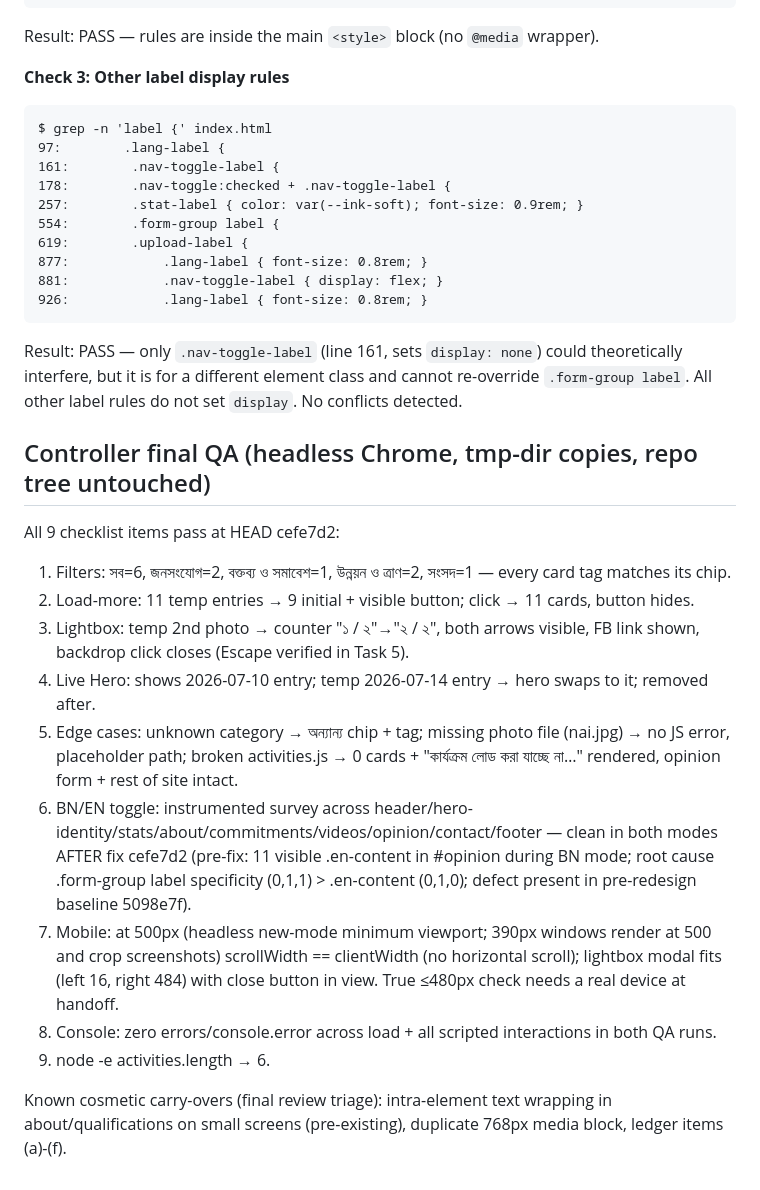
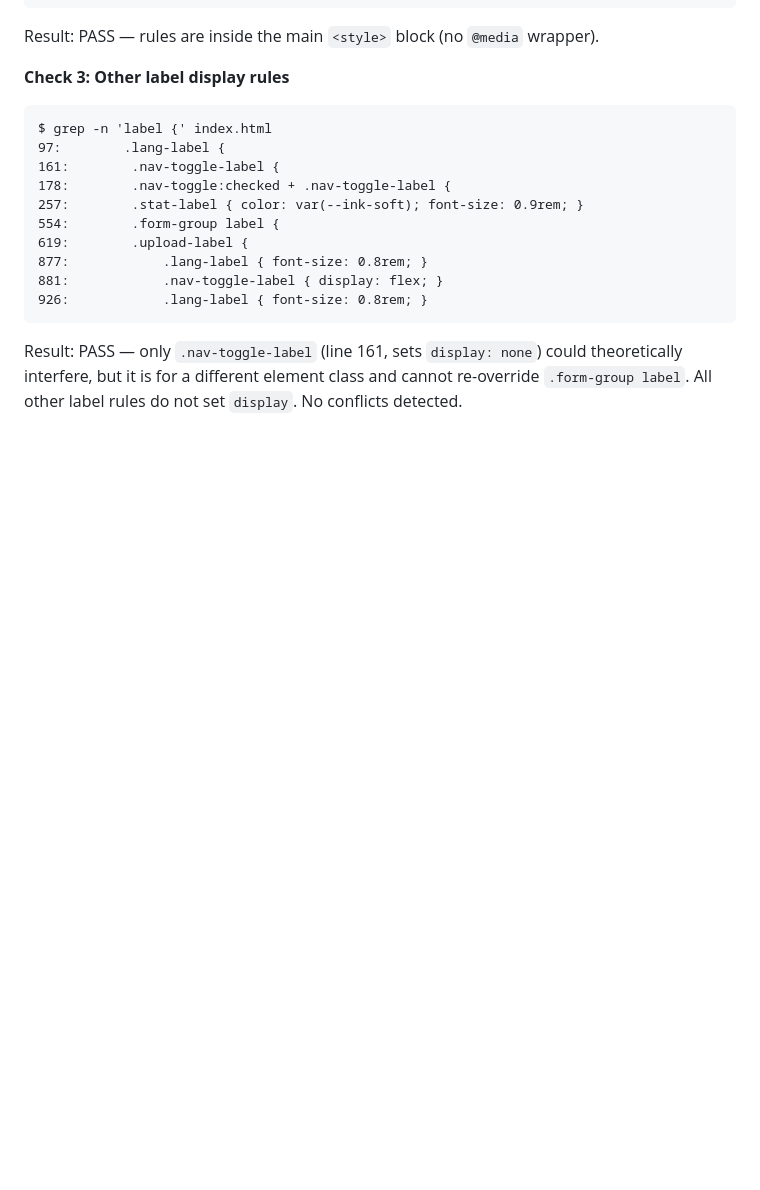
Before and after one commit to artificialleapllc-ai/vote4mujibur, a Markdown page: .superpowers/sdd/task-7-report.md, the part around the change. GitHub-like rendering; blank space fills up the shorter version.

Commit message:
revert: exclude gitignored .superpowers report from tracked history
Accidentally swept into the previous commit via a pre-existing staged
change; .superpowers/ is gitignored and should not be tracked going
forward. Restores task-7-report.md to its cefe7d2 content; index.html
is untouched by this commit.

````diff
--- a/.superpowers/sdd/task-7-report.md
+++ b/.superpowers/sdd/task-7-report.md
@@ -97,18 +97,3 @@ $ grep -n 'label {' index.html
 926:            .lang-label { font-size: 0.8rem; }
 ```
 Result: PASS — only `.nav-toggle-label` (line 161, sets `display: none`) could theoretically interfere, but it is for a different element class and cannot re-override `.form-group label`. All other label rules do not set `display`. No conflicts detected.
-
-## Controller final QA (headless Chrome, tmp-dir copies, repo tree untouched)
-
-All 9 checklist items pass at HEAD cefe7d2:
-1. Filters: সব=6, জনসংযোগ=2, বক্তব্য ও সমাবেশ=1, উন্নয়ন ও ত্রাণ=2, সংসদ=1 — every card tag matches its chip.
-2. Load-more: 11 temp entries → 9 initial + visible button; click → 11 cards, button hides.
-3. Lightbox: temp 2nd photo → counter "১ / ২"→"২ / ২", both arrows visible, FB link shown, backdrop click closes (Escape verified in Task 5).
-4. Live Hero: shows 2026-07-10 entry; temp 2026-07-14 entry → hero swaps to it; removed after.
-5. Edge cases: unknown category → অন্যান্য chip + tag; missing photo file (nai.jpg) → no JS error, placeholder path; broken activities.js → 0 cards + "কার্যক্রম লোড করা যাচ্ছে না…" rendered, opinion form + rest of site intact.
-6. BN/EN toggle: instrumented survey across header/hero-identity/stats/about/commitments/videos/opinion/contact/footer — clean in both modes AFTER fix cefe7d2 (pre-fix: 11 visible .en-content in #opinion during BN mode; root cause .form-group label specificity (0,1,1) > .en-content (0,1,0); defect present in pre-redesign baseline 5098e7f).
-7. Mobile: at 500px (headless new-mode minimum viewport; 390px windows render at 500 and crop screenshots) scrollWidth == clientWidth (no horizontal scroll); lightbox modal fits (left 16, right 484) with close button in view. True ≤480px check needs a real device at handoff.
-8. Console: zero errors/console.error across load + all scripted interactions in both QA runs.
-9. node -e activities.length → 6.
-
-Known cosmetic carry-overs (final review triage): intra-element text wrapping in about/qualifications on small screens (pre-existing), duplicate 768px media block, ledger items (a)-(f).
````
